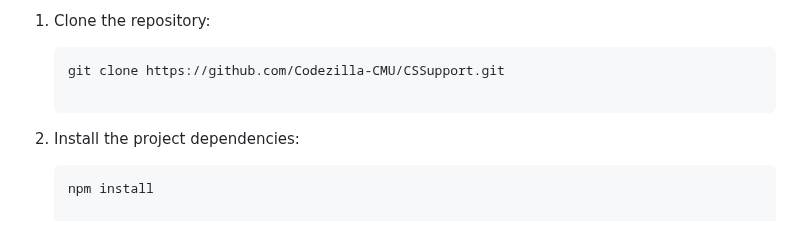
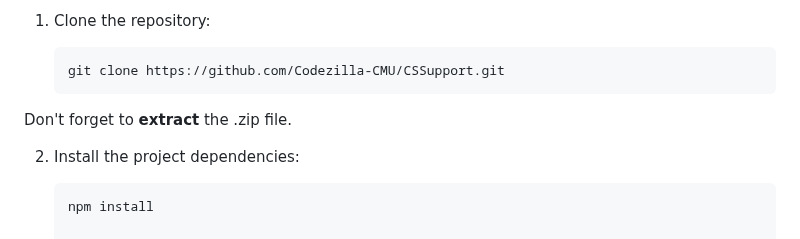
Before and after one commit to Codezilla-CMU/CSSupport, a Markdown page: README.md, the part around the change. Rendered like a GitHub page.

````diff
--- a/README.md
+++ b/README.md
@@ -42,6 +42,7 @@ Before you begin, ensure you have met the following requirements:
 
    ```shell
    git clone https://github.com/Codezilla-CMU/CSSupport.git
+Don't forget to **extract** the .zip file.
 
 2. Install the project dependencies:
 
````
